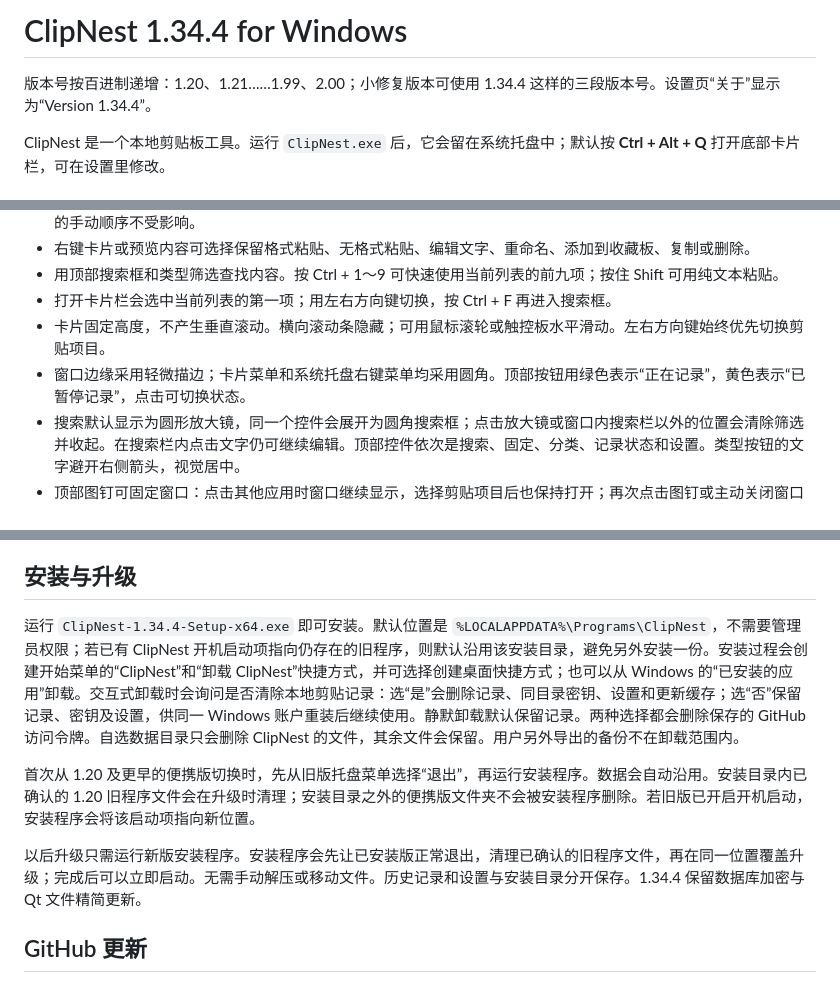
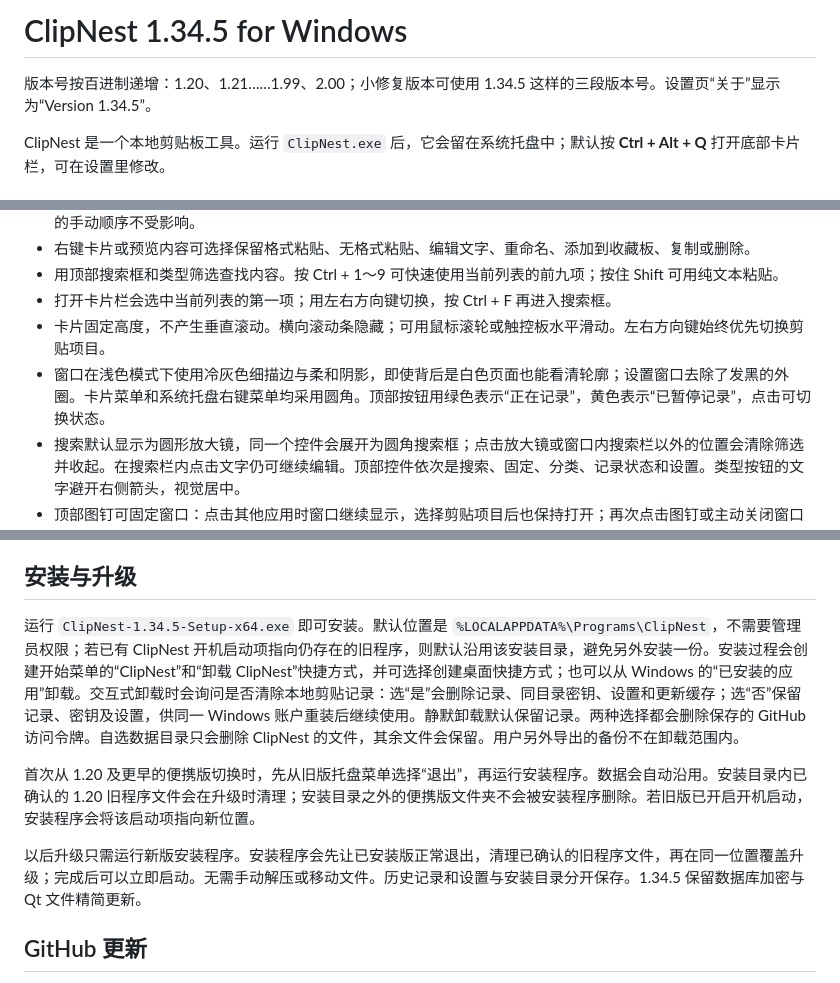
Before and after one commit to NigoNiko/clipnest, a Markdown page: desktop/README.md, 3 parts joined by grey strips. GitHub-like rendering.

Commit message:
Improve light window contrast and settings edges in 1.34.5

```diff
--- a/desktop/README.md
+++ b/desktop/README.md
@@ -1,6 +1,6 @@
-# ClipNest 1.34.4 for Windows
+# ClipNest 1.34.5 for Windows
 
-版本号按百进制递增：1.20、1.21……1.99、2.00；小修复版本可使用 1.34.4 这样的三段版本号。设置页“关于”显示为“Version 1.34.4”。
+版本号按百进制递增：1.20、1.21……1.99、2.00；小修复版本可使用 1.34.5 这样的三段版本号。设置页“关于”显示为“Version 1.34.5”。
 
 ClipNest 是一个本地剪贴板工具。运行 `ClipNest.exe` 后，它会留在系统托盘中；默认按 **Ctrl + Alt + Q** 打开底部卡片栏，可在设置里修改。
 
@@ -17,7 +17,7 @@ ClipNest 是一个本地剪贴板工具。运行 `ClipNest.exe` 后，它会留
 - 用顶部搜索框和类型筛选查找内容。按 Ctrl + 1～9 可快速使用当前列表的前九项；按住 Shift 可用纯文本粘贴。
 - 打开卡片栏会选中当前列表的第一项；用左右方向键切换，按 Ctrl + F 再进入搜索框。
 - 卡片固定高度，不产生垂直滚动。横向滚动条隐藏；可用鼠标滚轮或触控板水平滑动。左右方向键始终优先切换剪贴项目。
-- 窗口边缘采用轻微描边；卡片菜单和系统托盘右键菜单均采用圆角。顶部按钮用绿色表示“正在记录”，黄色表示“已暂停记录”，点击可切换状态。
+- 窗口在浅色模式下使用冷灰色细描边与柔和阴影，即使背后是白色页面也能看清轮廓；设置窗口去除了发黑的外圈。卡片菜单和系统托盘右键菜单均采用圆角。顶部按钮用绿色表示“正在记录”，黄色表示“已暂停记录”，点击可切换状态。
 - 搜索默认显示为圆形放大镜，同一个控件会展开为圆角搜索框；点击放大镜或窗口内搜索栏以外的位置会清除筛选并收起。在搜索栏内点击文字仍可继续编辑。顶部控件依次是搜索、固定、分类、记录状态和设置。类型按钮的文字避开右侧箭头，视觉居中。
 - 顶部图钉可固定窗口：点击其他应用时窗口继续显示，选择剪贴项目后也保持打开；再次点击图钉或主动关闭窗口可取消固定。
 - 在收藏板中可拖动卡片调整顺序，位置会保存到数据库；搜索或分类筛选期间暂不拖动排序。
@@ -46,11 +46,11 @@ ClipNest 是一个本地剪贴板工具。运行 `ClipNest.exe` 后，它会留
 
 ## 安装与升级
 
-运行 `ClipNest-1.34.4-Setup-x64.exe` 即可安装。默认位置是 `%LOCALAPPDATA%\Programs\ClipNest`，不需要管理员权限；若已有 ClipNest 开机启动项指向仍存在的旧程序，则默认沿用该安装目录，避免另外安装一份。安装过程会创建开始菜单的“ClipNest”和“卸载 ClipNest”快捷方式，并可选择创建桌面快捷方式；也可以从 Windows 的“已安装的应用”卸载。交互式卸载时会询问是否清除本地剪贴记录：选“是”会删除记录、同目录密钥、设置和更新缓存；选“否”保留记录、密钥及设置，供同一 Windows 账户重装后继续使用。静默卸载默认保留记录。两种选择都会删除保存的 GitHub 访问令牌。自选数据目录只会删除 ClipNest 的文件，其余文件会保留。用户另外导出的备份不在卸载范围内。
+运行 `ClipNest-1.34.5-Setup-x64.exe` 即可安装。默认位置是 `%LOCALAPPDATA%\Programs\ClipNest`，不需要管理员权限；若已有 ClipNest 开机启动项指向仍存在的旧程序，则默认沿用该安装目录，避免另外安装一份。安装过程会创建开始菜单的“ClipNest”和“卸载 ClipNest”快捷方式，并可选择创建桌面快捷方式；也可以从 Windows 的“已安装的应用”卸载。交互式卸载时会询问是否清除本地剪贴记录：选“是”会删除记录、同目录密钥、设置和更新缓存；选“否”保留记录、密钥及设置，供同一 Windows 账户重装后继续使用。静默卸载默认保留记录。两种选择都会删除保存的 GitHub 访问令牌。自选数据目录只会删除 ClipNest 的文件，其余文件会保留。用户另外导出的备份不在卸载范围内。
 
 首次从 1.20 及更早的便携版切换时，先从旧版托盘菜单选择“退出”，再运行安装程序。数据会自动沿用。安装目录内已确认的 1.20 旧程序文件会在升级时清理；安装目录之外的便携版文件夹不会被安装程序删除。若旧版已开启开机启动，安装程序会将该启动项指向新位置。
 
-以后升级只需运行新版安装程序。安装程序会先让已安装版正常退出，清理已确认的旧程序文件，再在同一位置覆盖升级；完成后可以立即启动。无需手动解压或移动文件。历史记录和设置与安装目录分开保存。1.34.4 保留数据库加密与 Qt 文件精简更新。
+以后升级只需运行新版安装程序。安装程序会先让已安装版正常退出，清理已确认的旧程序文件，再在同一位置覆盖升级；完成后可以立即启动。无需手动解压或移动文件。历史记录和设置与安装目录分开保存。1.34.5 保留数据库加密与 Qt 文件精简更新。
 
 ## GitHub 更新
 
```
Also changed, not shown: README.md (+2 -2 lines), desktop/release-notes/1.34.5.md (added, +7 -0 lines), docs/screenshots/settings-privacy.png, 6 other files.
